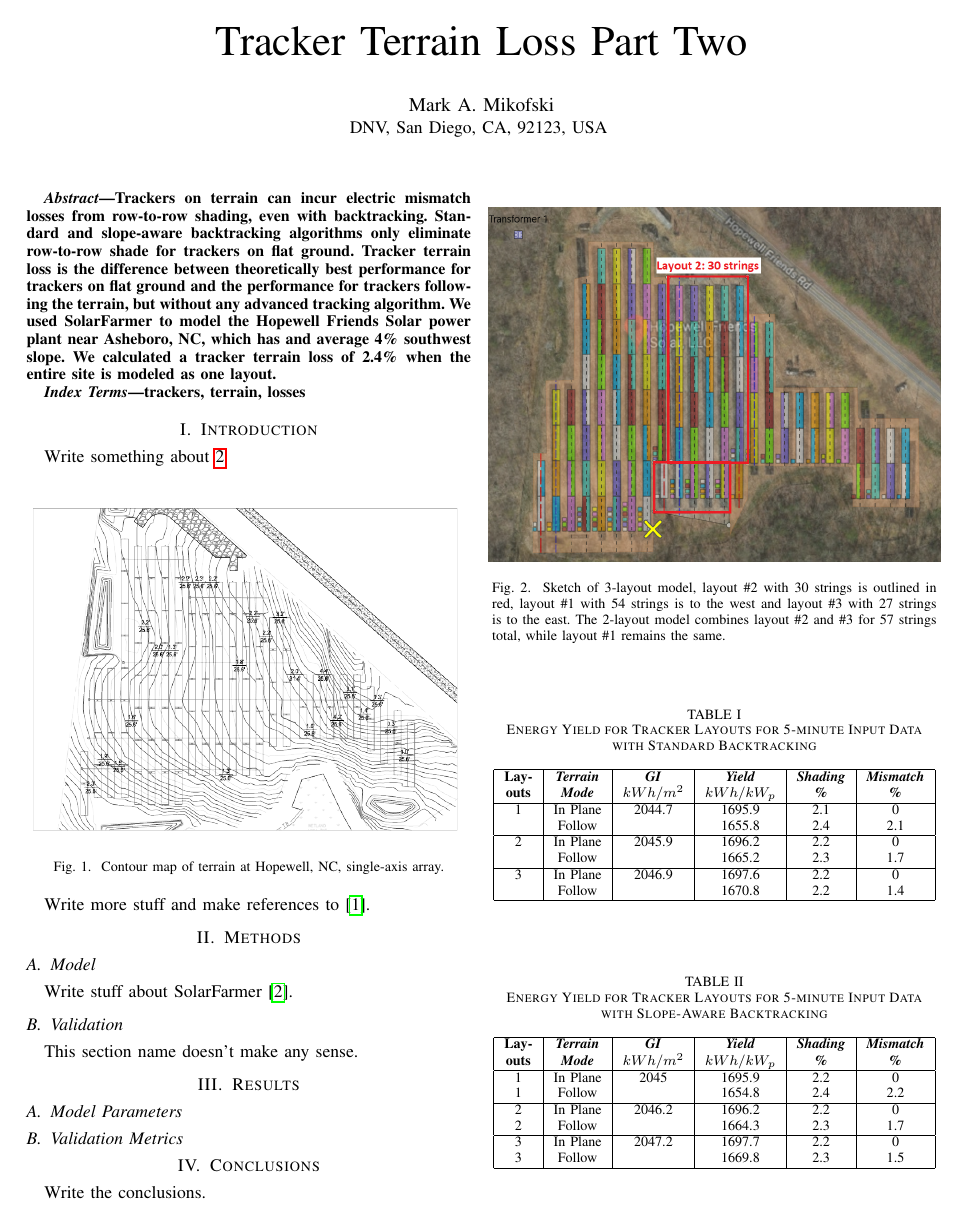
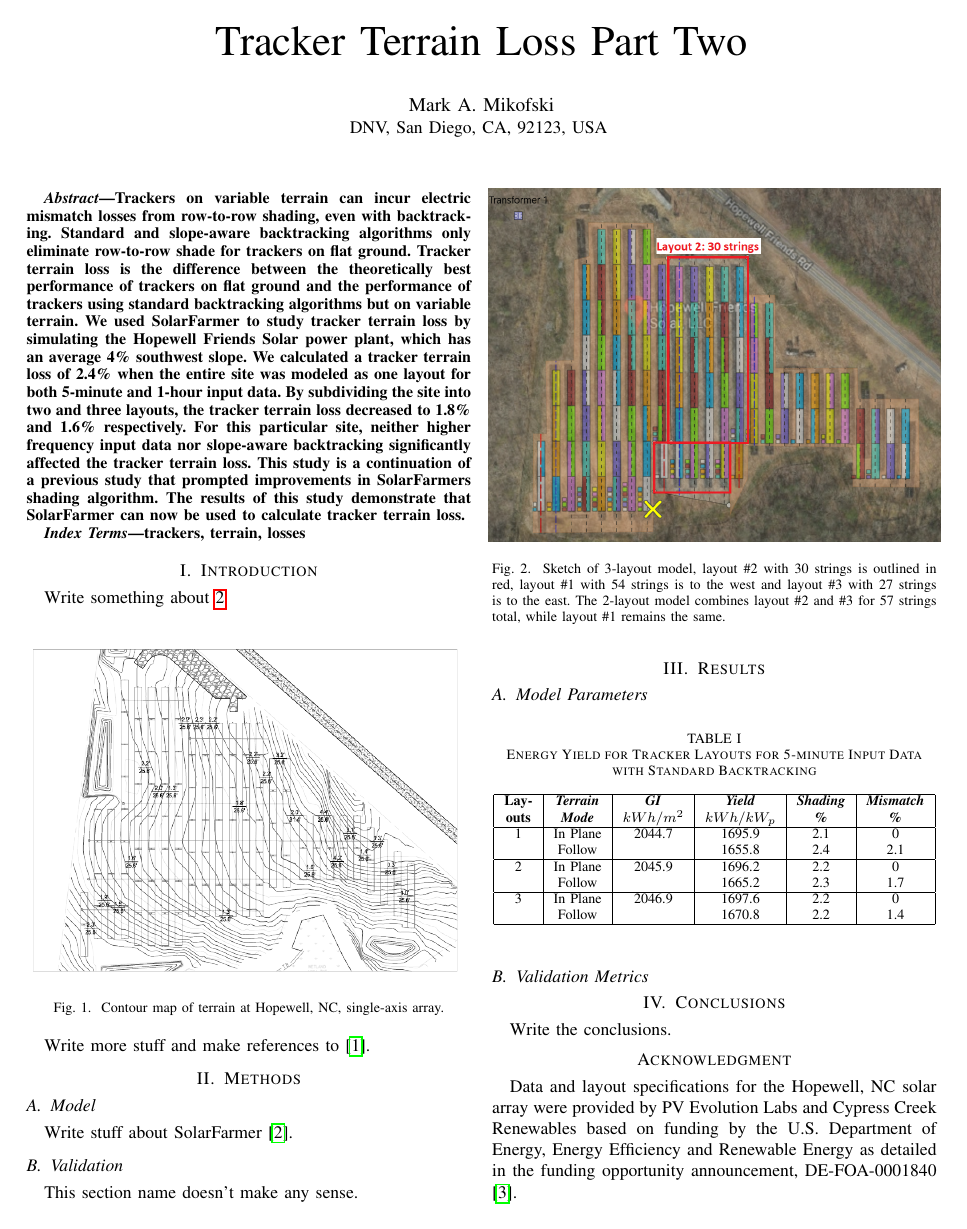
Before and after one commit to mikofski/pvsc48-tracker-terrain-loss, a LaTeX paper (tracker-terrain-loss-part-deux.tex): page 1 of 2. Compiled offline with pdfLaTeX.

```diff
--- a/tracker-terrain-loss-part-deux.tex
+++ b/tracker-terrain-loss-part-deux.tex
@@ -27,7 +27,7 @@
 \maketitle
 
 \begin{abstract}
-Trackers on terrain can incur electric mismatch losses from row-to-row shading, even with backtracking. Standard and slope-aware backtracking algorithms only eliminate row-to-row shade for trackers on flat ground. Tracker terrain loss is the difference between theoretically best performance for trackers on flat ground and the performance for trackers following the terrain, but without any advanced tracking algorithm. We used SolarFarmer to model the Hopewell Friends Solar power plant near Asheboro, NC, which has and average 4\% southwest slope. We calculated a tracker terrain loss of 2.4\% when the entire site is modeled as one layout.
+Trackers on variable terrain can incur electric mismatch losses from row-to-row shading, even with backtracking. Standard and slope-aware backtracking algorithms only eliminate row-to-row shade for trackers on flat ground. Tracker terrain loss is the difference between the theoretically best performance of trackers on flat ground and the performance of trackers using standard backtracking algorithms but on variable terrain. We used SolarFarmer to study tracker terrain loss by simulating the Hopewell Friends Solar power plant, which has an average 4\% southwest slope. We calculated a tracker terrain loss of 2.4\% when the entire site was modeled as one layout for both 5-minute and 1-hour input data. By subdividing the site into two and three layouts, the tracker terrain loss decreased to 1.8\% and 1.6\% respectively. For this particular site, neither higher frequency input data nor slope-aware backtracking significantly affected the tracker terrain loss. This study is a continuation of a previous study that prompted improvements in SolarFarmers shading algorithm. The results of this study demonstrate that SolarFarmer can now be used to calculate tracker terrain loss.
 \end{abstract}
 
 \begin{IEEEkeywords}
```
